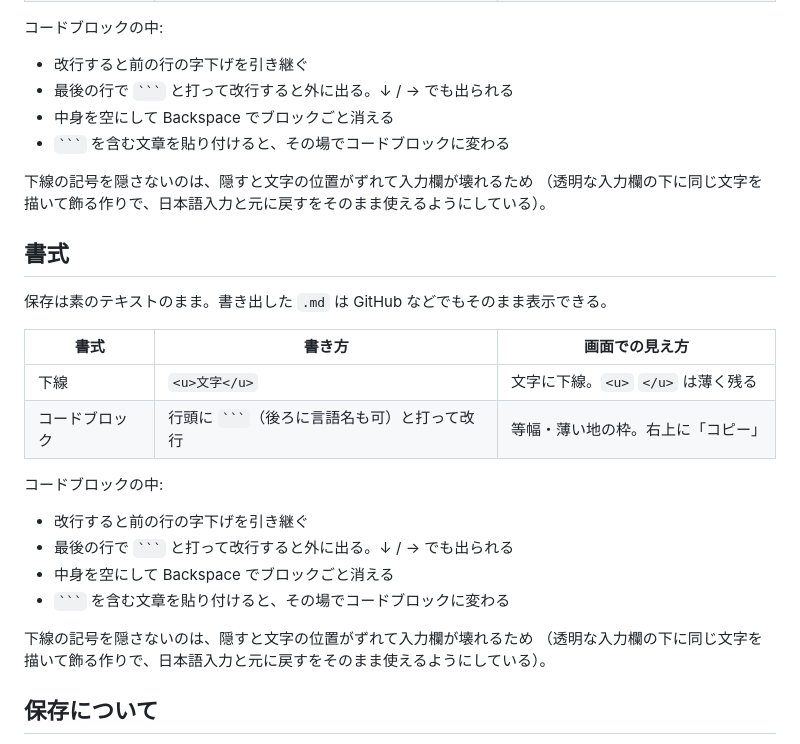
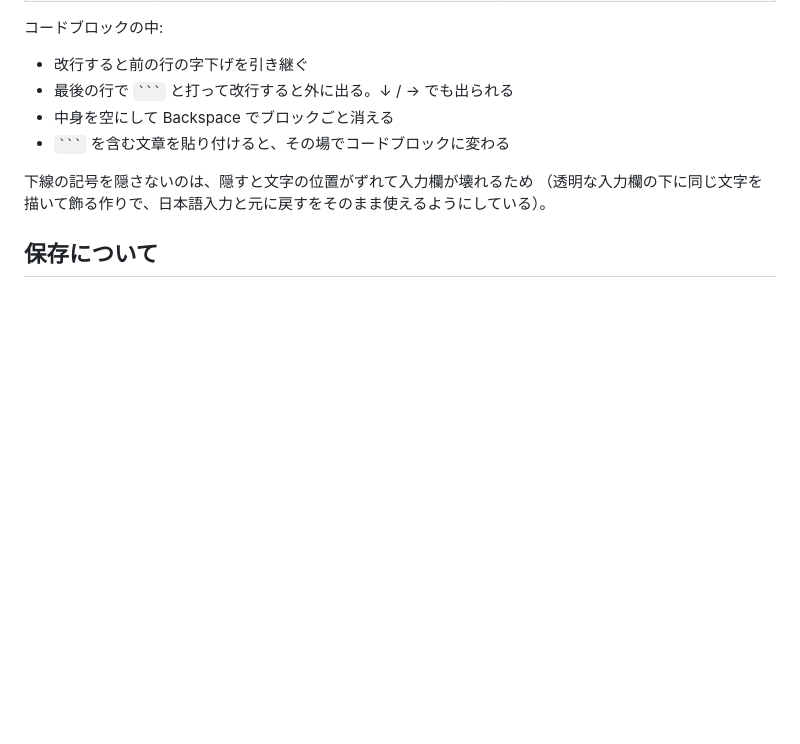
Before and after one commit to aji-daze/kb-cso, a Markdown page: docs/memo/README.md, the part around the change. Drawn GitHub-style; blank space fills up the shorter version.

Commit message:
memo: README の重複した節を消す
Co-Authored-By: Claude Opus 5.5 <noreply@anthropic.com>
Claude-Session: https://claude.ai/code/session_01Qn6gEuYzkvRFgh9xHNfUMx

`````diff
--- a/docs/memo/README.md
+++ b/docs/memo/README.md
@@ -62,25 +62,6 @@
 下線の記号を隠さないのは、隠すと文字の位置がずれて入力欄が壊れるため
 （透明な入力欄の下に同じ文字を描いて飾る作りで、日本語入力と元に戻すをそのまま使えるようにしている）。
 
-## 書式
-
-保存は素のテキストのまま。書き出した `.md` は GitHub などでもそのまま表示できる。
-
-| 書式 | 書き方 | 画面での見え方 |
-| --- | --- | --- |
-| 下線 | `<u>文字</u>` | 文字に下線。`<u>` `</u>` は薄く残る |
-| コードブロック | 行頭に ```` ``` ````（後ろに言語名も可）と打って改行 | 等幅・薄い地の枠。右上に「コピー」 |
-
-コードブロックの中:
-
-- 改行すると前の行の字下げを引き継ぐ
-- 最後の行で ```` ``` ```` と打って改行すると外に出る。↓ / → でも出られる
-- 中身を空にして Backspace でブロックごと消える
-- ```` ``` ```` を含む文章を貼り付けると、その場でコードブロックに変わる
-
-下線の記号を隠さないのは、隠すと文字の位置がずれて入力欄が壊れるため
-（透明な入力欄の下に同じ文字を描いて飾る作りで、日本語入力と元に戻すをそのまま使えるようにしている）。
-
 ## 保存について
 
 データはこの端末のブラウザ（localStorage）にだけ入る。サーバーには何も送らない。
`````
